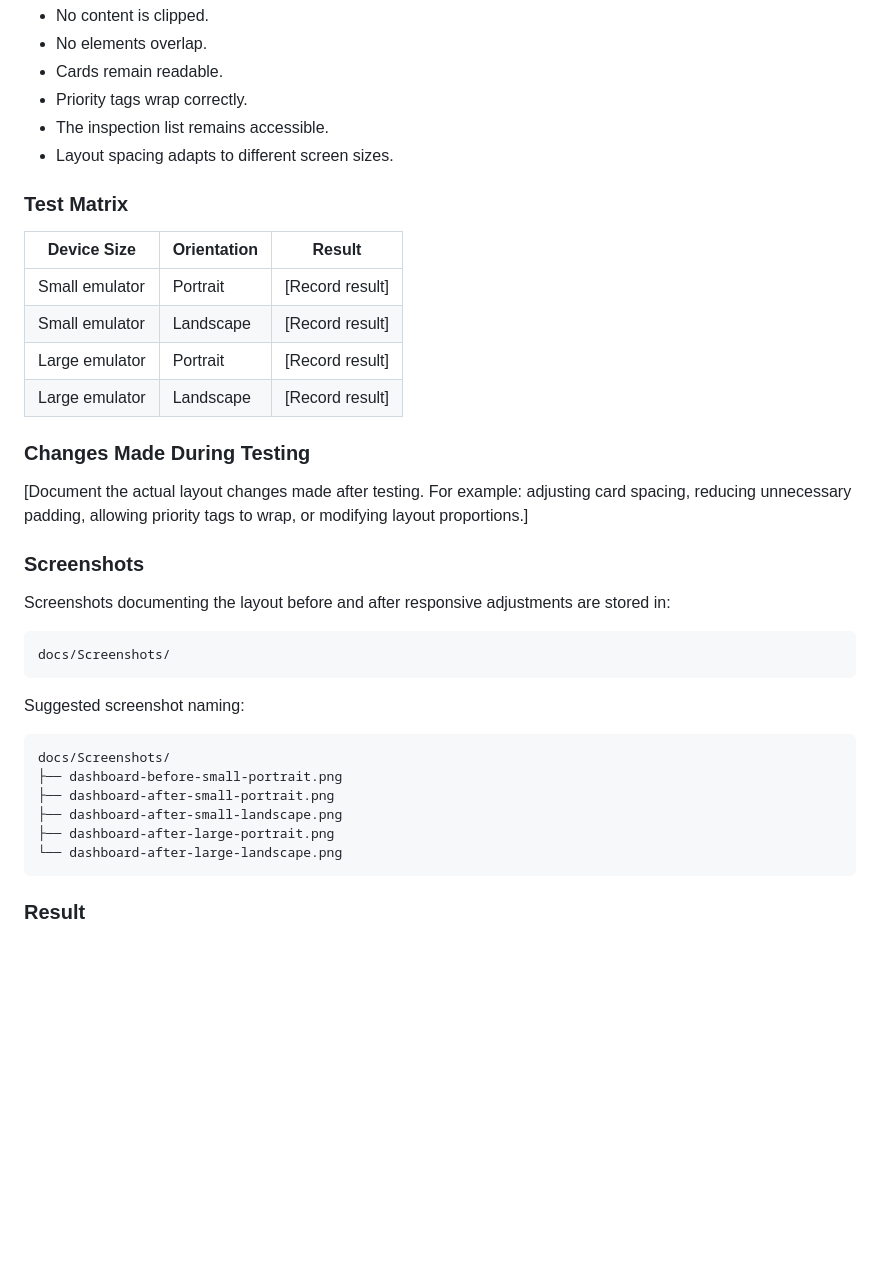
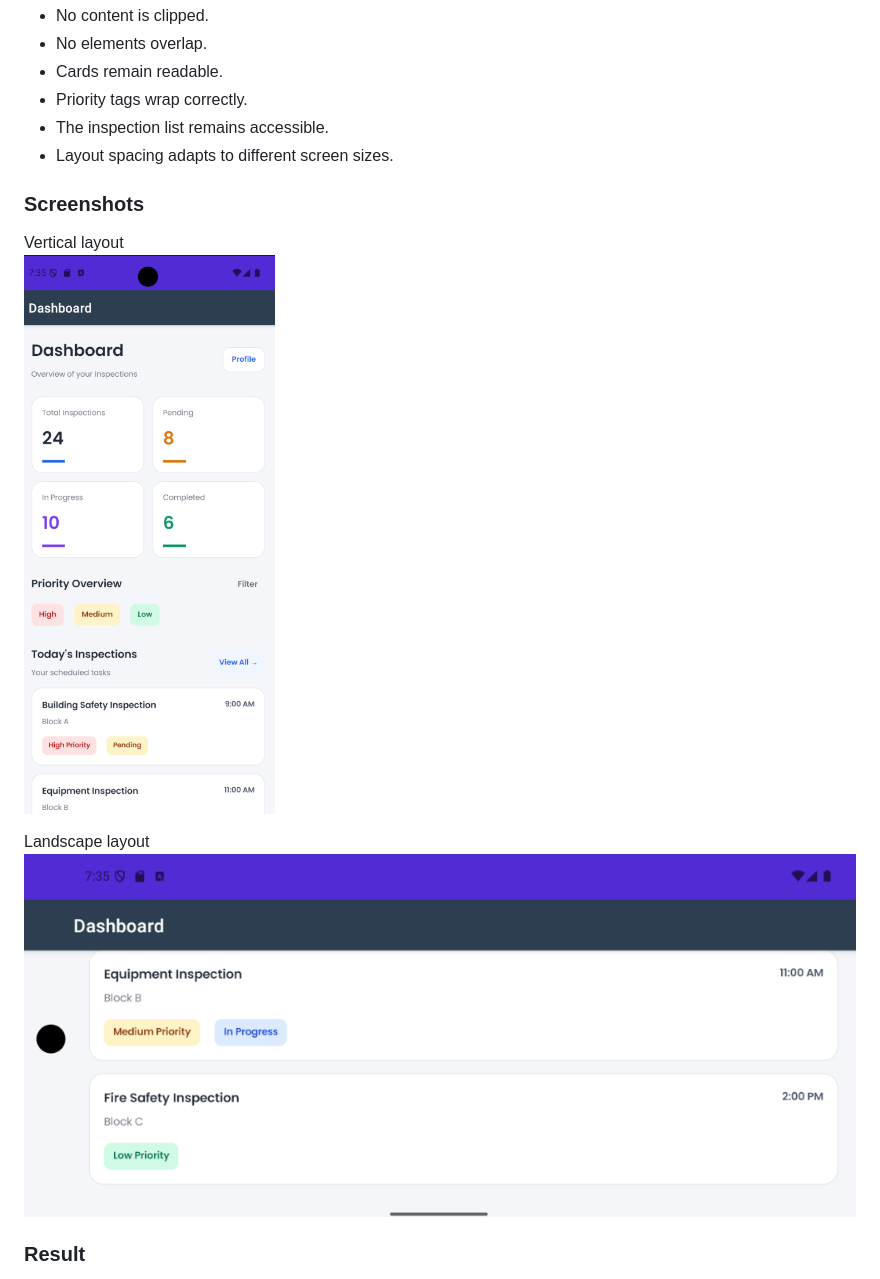
Before and after one commit to Shreyansh-amicus/Maui_ShreyanshThakur, a Markdown page: README.md, the part around the change. Drawn GitHub-style; pictures changed too: docs/screenshots/Landscape layout.png (added), docs/screenshots/Vertical layout.png (added); blank space fills up the shorter version.

Commit message:
docs: Update README.md

````diff
--- a/README.md
+++ b/README.md
@@ -364,37 +364,15 @@ The objective was to ensure:
 - The inspection list remains accessible.
 - Layout spacing adapts to different screen sizes.
 
-### Test Matrix
-
-| Device Size | Orientation | Result |
-|---|---|---|
-| Small emulator | Portrait | [Record result] |
-| Small emulator | Landscape | [Record result] |
-| Large emulator | Portrait | [Record result] |
-| Large emulator | Landscape | [Record result] |
-
-### Changes Made During Testing
-
-[Document the actual layout changes made after testing. For example: adjusting card spacing, reducing unnecessary padding, allowing priority tags to wrap, or modifying layout proportions.]
 
 ### Screenshots
 
-Screenshots documenting the layout before and after responsive adjustments are stored in:
+Vertical layout
+![Vertical layout](docs/screenshots/Vertical%20layout.png)
 
-```text
-docs/Screenshots/
-```
 
-Suggested screenshot naming:
-
-```text
-docs/Screenshots/
-├── dashboard-before-small-portrait.png
-├── dashboard-after-small-portrait.png
-├── dashboard-after-small-landscape.png
-├── dashboard-after-large-portrait.png
-└── dashboard-after-large-landscape.png
-```
+Landscape layout
+![Landscape layout](docs/screenshots/Landscape%20layout.png)
 
 ### Result
 
````
Also changed, not shown: REFACTOR.md (renamed from Maui_ShreyanshThakur/REFACTOR.md).
